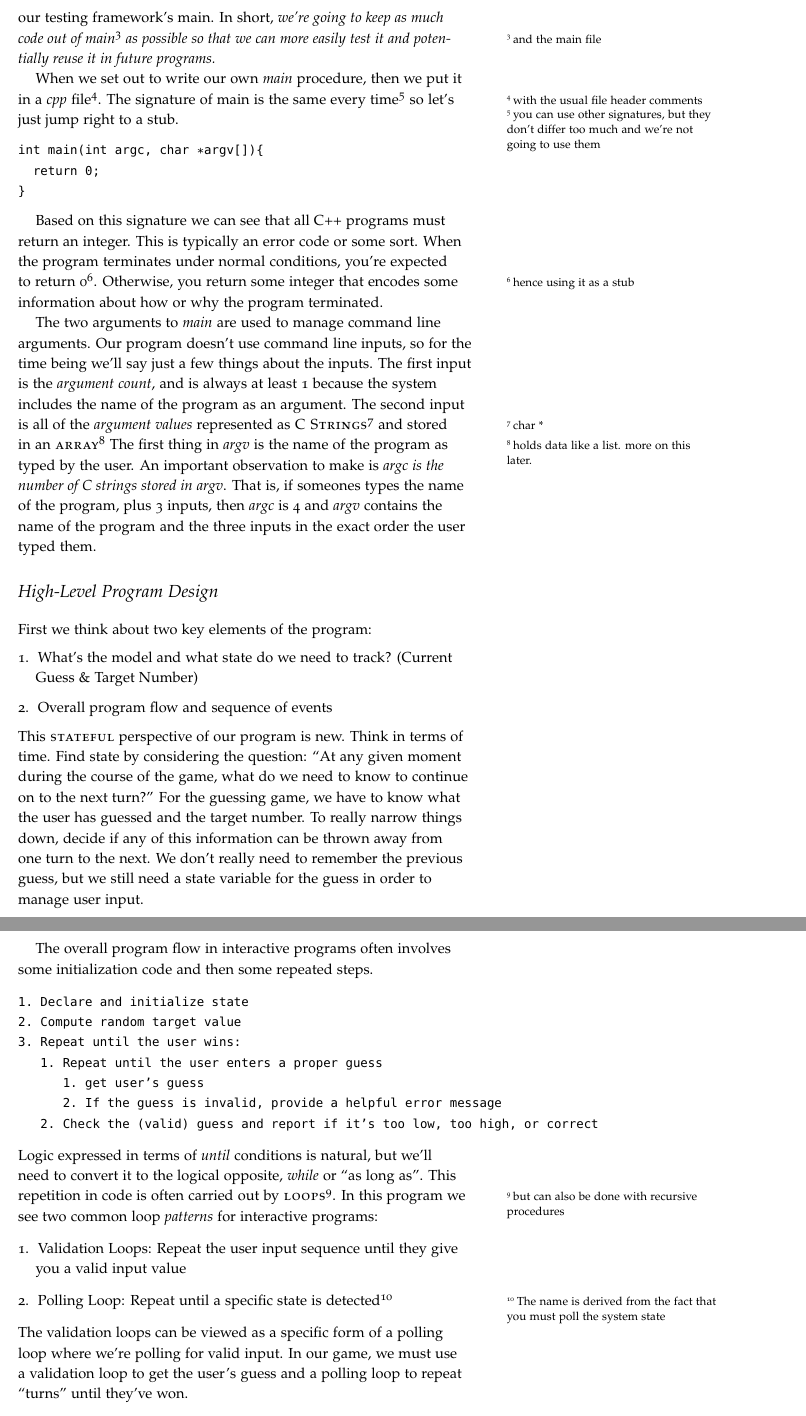
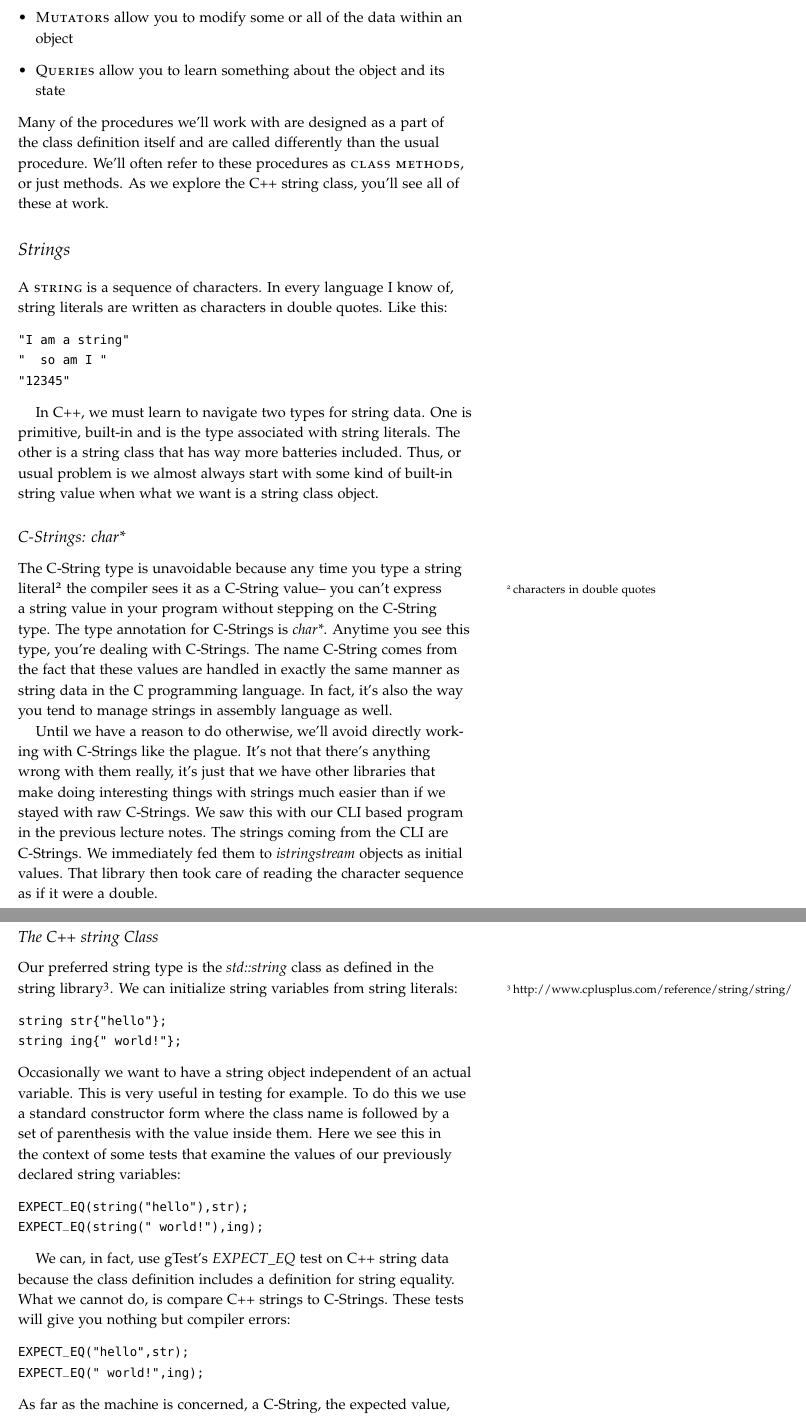
Before and after one commit to jlmayfield/MC-COMP161, a LaTeX document (Lecture_Notes/comp161-lectureNotes-08.tex): two parts of pages 2 and 3 of 4 before the commit and two parts of pages 2 and 3 of 3 after it, joined at a grey line, cut at the place of the change. Compiled offline with pdfLaTeX.

```diff
--- a/Lecture_Notes/comp161-lectureNotes-08.tex
+++ b/Lecture_Notes/comp161-lectureNotes-08.tex
@@ -27,0 +38,41 @@
+\item \textsc{Mutators} allow you to modify some or all of the data within an object
+\item \textsc{Queries} allow you to learn something about the object and its state
+\end{itemize}
+Many of the procedures we'll work with are designed as a part of the class definition itself and are called differently than the usual procedure. We'll often refer to these procedures as \textsc{class methods}, or just methods. As we explore the C++ string class, you'll see all of these at work.
+
+\section{Strings}
+
+A \textsc{string} is a sequence of characters. In every language I know of, string literals are written as characters in double quotes. Like this:
+\begin{verbatim}
+"I am a string"
+"  so am I "
+"12345"
+\end{verbatim}
+
+In C++, we must learn to navigate two types for string data. One is primitive, built-in and is the type associated with string literals. The other is a string class that has way more batteries included. Thus, or usual problem is we almost always start with some kind of built-in string value when what we want is a string class object.
+
+\subsection{C-Strings: char*}
+
+The C-String type is unavoidable because any time you type a string literal\sidenote{characters in double quotes} the compiler sees it as a C-String value-- you can't express a string value in your program without stepping on the C-String type. The type annotation for C-Strings is \textit{char*}.  Anytime you see this type, you're dealing with C-Strings. The name C-String comes from the fact that these values are handled in exactly the same manner as string data in the C programming language. In fact, it's also the way you tend to manage strings in assembly language as well.
+
+Until we have a reason to do otherwise, we'll avoid directly working with C-Strings like the plague. It's not that there's anything wrong with them really, it's just that we have other libraries that make doing interesting things with strings much easier than if we stayed with raw C-Strings. We saw this with our CLI based program in the previous lecture notes. The strings coming from the CLI are C-Strings. We immediately fed them to \textit{istringstream} objects as initial values. That library then took care of reading the character sequence as if it were a double.
+
+\subsection{The C++ \textit{string} Class}
+
+Our preferred string type is the \textit{std::string} class as defined in the string library\sidenote{ http://www.cplusplus.com/reference/string/string/}.  We can initialize string variables from string literals:
+\begin{verbatim}
+string str{"hello"};
+string ing{" world!"};
+\end{verbatim}
+Occasionally we want to have a string object independent of an actual variable. This is very useful in testing for example. To do this we use a standard constructor form where the class name is followed by a set of parenthesis with the value inside them.  Here we see this in the context of some tests that examine the values of our previously declared string variables:
+\begin{verbatim}
+EXPECT_EQ(string("hello"),str);
+EXPECT_EQ(string(" world!"),ing);
+\end{verbatim}
+
+We can, in fact, use gTest's \textit{EXPECT\_EQ} test on C++ string data because the class definition includes a definition for string equality. What we cannot do, is compare C++ strings to C-Strings. These tests will give you nothing but compiler errors:
+\begin{verbatim}
+EXPECT_EQ("hello",str);
+EXPECT_EQ(" world!",ing);
+\end{verbatim}
+As far as the machine is concerned, a C-String, the expected value, and a C++ string object's value, the actual value, are not the same thing. This is subtle, annoying, and will cause you lots of headaches if you don't internalize this ASAP. Logically, we know they're the same. This stupid box we're programming doesn't know the difference a priori.
@@ -34,39 +87,0 @@
-First things first, we'll always stick main in a file by itself. Procedures written in a library can be reused in other programs and linked with tests.  The restrictions on \textit{main} mean we cannot reuse anything within \textit{main} nor can we link anything in the same file as \textit{main} with our testing framework's main.  In short, \textit{we're going to keep as much code out of main\sidenote{and the main file} as possible so that we can more easily test it and potentially reuse it in future programs.}
-
-When we set out to write our own \textit{main} procedure, then we put it in a \textit{cpp} file\sidenote{with the usual file header comments}.  The signature of main is the same every time\sidenote{you can use other signatures, but they don't differ too much and we're not going to use them} so let's just jump right to a stub.
-
-\begin{verbatim}
-int main(int argc, char *argv[]){
-  return 0;
-}
-\end{verbatim}
-
-Based on this signature we can see that all C++ programs must return an integer. This is typically an error code or some sort. When the program terminates under normal conditions, you're expected to return 0\sidenote{hence using it as a stub}. Otherwise, you return some integer that encodes some information about how or why the program terminated.
-
-The two arguments to \textit{main} are used to manage command line arguments.  Our program doesn't use command line inputs, so for the time being we'll say just a few things about the inputs. The first input is the \textit{argument count}, and is always at least 1 because the system includes the name of the program as an argument.  The second input is all of the \textit{argument values} represented as \textsc{C Strings}\sidenote{char *} and stored in an \textsc{array}\sidenote{holds data like a list. more on this later.} The first thing in \textit{argv} is the name of the program as typed by the user.  An important observation to make is \textit{argc is the number of C strings stored in argv}.  That is, if someones types the name of the program, plus 3 inputs, then \textit{argc} is 4 and \textit{argv} contains the name of the program and the three inputs in the exact order the user typed them.
-
-\section{High-Level Program Design}
-
-First we think about two key elements of the program:
-\begin{enumerate}
-\item What's the model and what state do we need to track? (Current Guess \& Target Number)
-\item Overall program flow and sequence of events
-\end{enumerate}
-This \textsc{stateful} perspective of our program is new.  Think in terms of time. Find state by considering the question: ``At any given moment during the course of the game, what do we need to know to continue on to the next turn?''  For the guessing game, we have to know what the user has guessed and the target number.  To really narrow things down, decide if any of this information can be thrown away from one turn to the next. We don't really need to remember the previous guess, but we still need a state variable for the guess in order to manage user input.
-
-The overall program flow in interactive programs often involves some initialization code and then some repeated steps.
-\begin{verbatim}
-1. Declare and initialize state
-2. Compute random target value
-3. Repeat until the user wins:
-   1. Repeat until the user enters a proper guess
-      1. get user's guess
-      2. If the guess is invalid, provide a helpful error message
-   2. Check the (valid) guess and report if it's too low, too high, or correct
-\end{verbatim}
-Logic expressed in terms of \textit{until} conditions is natural, but we'll need to convert it to the logical opposite, \textit{while} or ``as long as''. This repetition in code is often carried out by \textsc{loops}\sidenote{but can also be done with recursive procedures}.  In this program we see two common loop \textit{patterns} for interactive programs:
-\begin{enumerate}
-\item Validation Loops: Repeat the user input sequence until they give you a valid input value
-\item Polling Loop:  Repeat until a specific state is detected\sidenote{The name is derived from the fact that you must poll the system state}
-\end{enumerate}
-The validation loops can be viewed as a specific form of a polling loop where we're polling for valid input.  In our game, we must use a validation loop to get the user's guess and a polling loop to repeat ``turns'' until they've won.
@@ -78,25 +88,2 @@
-int main(int argc, char *argv[]){
-
-  // 1. Declare and initialize state
-  int target(0);
-  int guess(0)
-
-  // 2. Compute random target value
-
-  //3. Repeat until the user wins:
-
-  //    1. Repeat until the user enters a proper guess
-  //      1. get user's guess
-
-  //      2. If the guess is invalid, provide a helpful error message
-  //    End 3.1
-
-
-  //   2. Check the (valid) guess and report if it's too low, too high, or correct
-  //End 3
-
-  return 0;
-}
-\end{verbatim}
-
+\section{String Streams}
 \end{document}
```
Also changed, not shown: Lecture_Notes/comp161-lectureNotes-08.tex (44 more changed lines).
